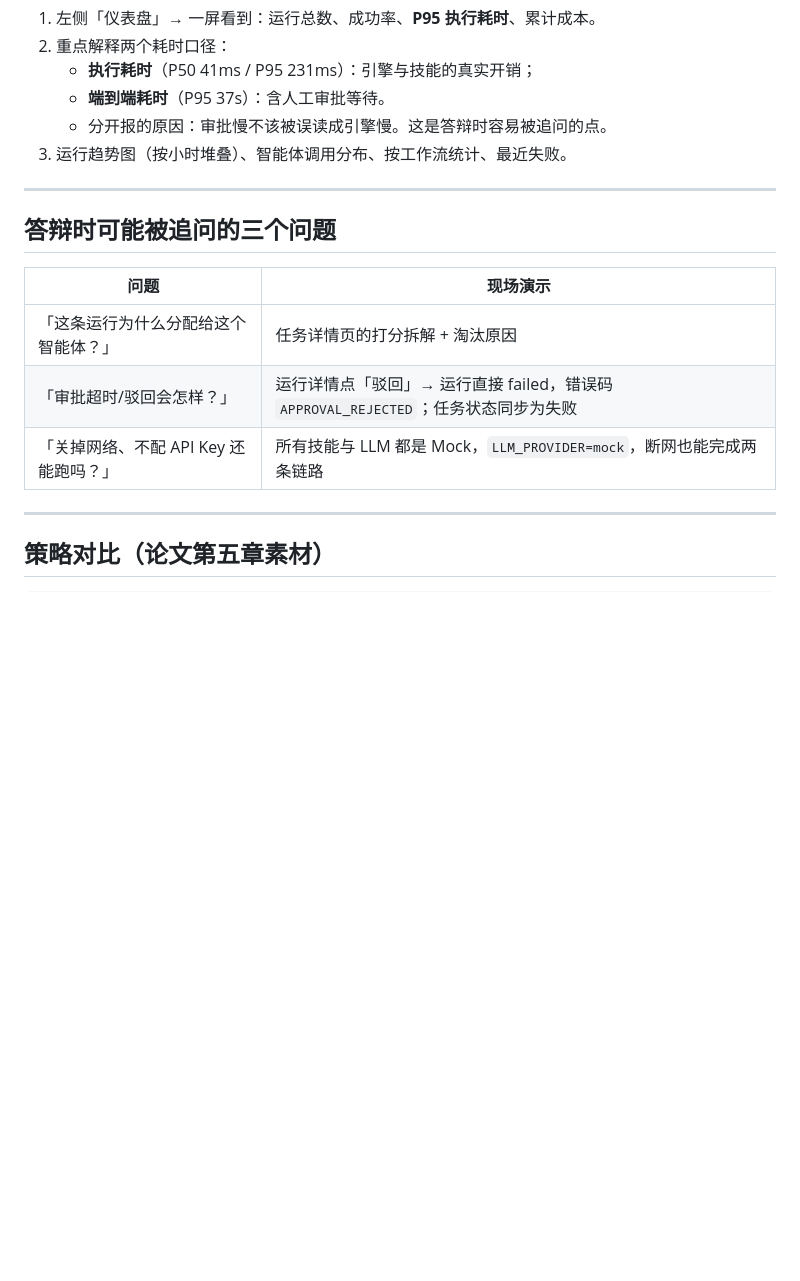
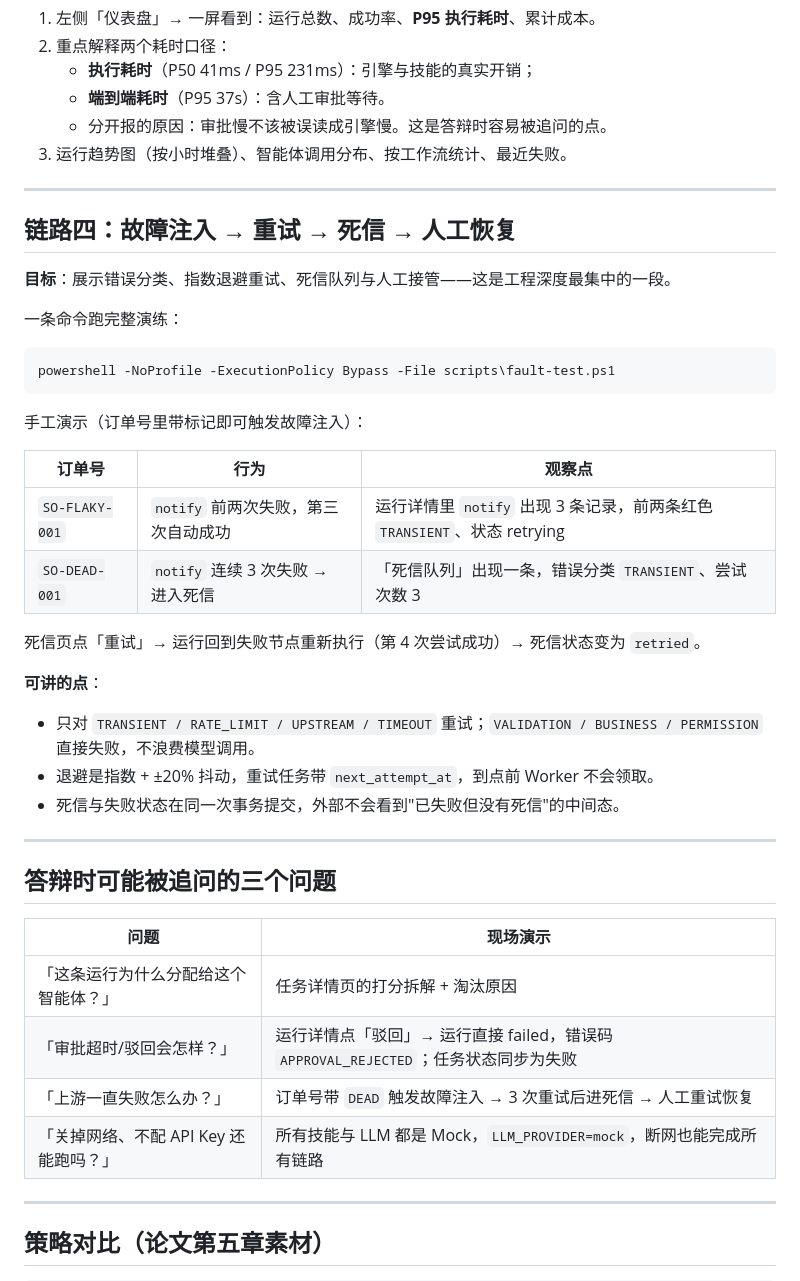
Before and after one commit to YuanEternalR/AgentMatrix-SC-Atest, a Markdown page: docs/demo-script.md, the part around the change. Drawn GitHub-style; blank space fills up the shorter version.

````diff
--- a/docs/demo-script.md
+++ b/docs/demo-script.md
@@ -59,13 +59,41 @@ dev ps          :: 确认 5 个容器都是 healthy
 
 ---
 
+## 链路四：故障注入 → 重试 → 死信 → 人工恢复
+
+**目标**：展示错误分类、指数退避重试、死信队列与人工接管——这是工程深度最集中的一段。
+
+一条命令跑完整演练：
+
+```powershell
+powershell -NoProfile -ExecutionPolicy Bypass -File scripts\fault-test.ps1
+```
+
+手工演示（订单号里带标记即可触发故障注入）：
+
+| 订单号 | 行为 | 观察点 |
+|---|---|---|
+| `SO-FLAKY-001` | `notify` 前两次失败，第三次自动成功 | 运行详情里 `notify` 出现 3 条记录，前两条红色 `TRANSIENT`、状态 retrying |
+| `SO-DEAD-001` | `notify` 连续 3 次失败 → 进入死信 | 「死信队列」出现一条，错误分类 `TRANSIENT`、尝试次数 3 |
+
+死信页点「重试」→ 运行回到失败节点重新执行（第 4 次尝试成功）→ 死信状态变为 `retried`。
+
+**可讲的点**：
+
+- 只对 `TRANSIENT / RATE_LIMIT / UPSTREAM / TIMEOUT` 重试；`VALIDATION / BUSINESS / PERMISSION` 直接失败，不浪费模型调用。
+- 退避是指数 + ±20% 抖动，重试任务带 `next_attempt_at`，到点前 Worker 不会领取。
+- 死信与失败状态在同一次事务提交，外部不会看到"已失败但没有死信"的中间态。
+
+---
+
 ## 答辩时可能被追问的三个问题
 
 | 问题 | 现场演示 |
 |---|---|
 | 「这条运行为什么分配给这个智能体？」 | 任务详情页的打分拆解 + 淘汰原因 |
 | 「审批超时/驳回会怎样？」 | 运行详情点「驳回」→ 运行直接 failed，错误码 `APPROVAL_REJECTED`；任务状态同步为失败 |
-| 「关掉网络、不配 API Key 还能跑吗？」 | 所有技能与 LLM 都是 Mock，`LLM_PROVIDER=mock`，断网也能完成两条链路 |
+| 「上游一直失败怎么办？」 | 订单号带 `DEAD` 触发故障注入 → 3 次重试后进死信 → 人工重试恢复 |
+| 「关掉网络、不配 API Key 还能跑吗？」 | 所有技能与 LLM 都是 Mock，`LLM_PROVIDER=mock`，断网也能完成所有链路 |
 
 ---
 
````
Also changed, not shown: README.md (+7 -2 lines), docs/screenshots/12-dead-letters.png (added), docs/screenshots/13-retry-trace.png (added), 15 other files.
